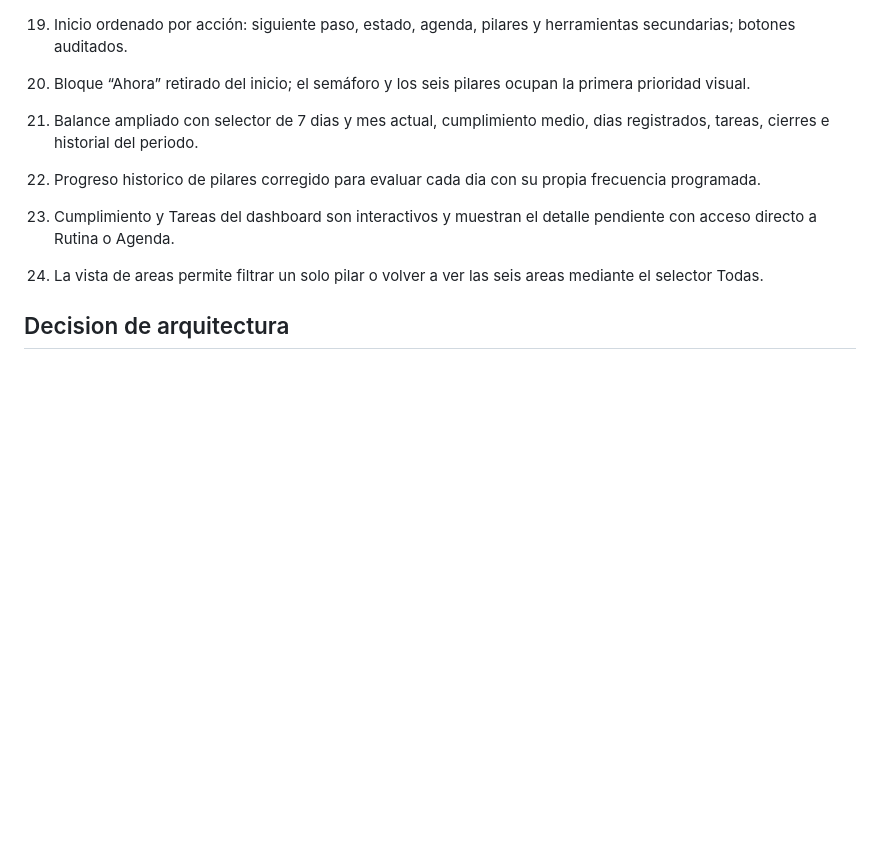
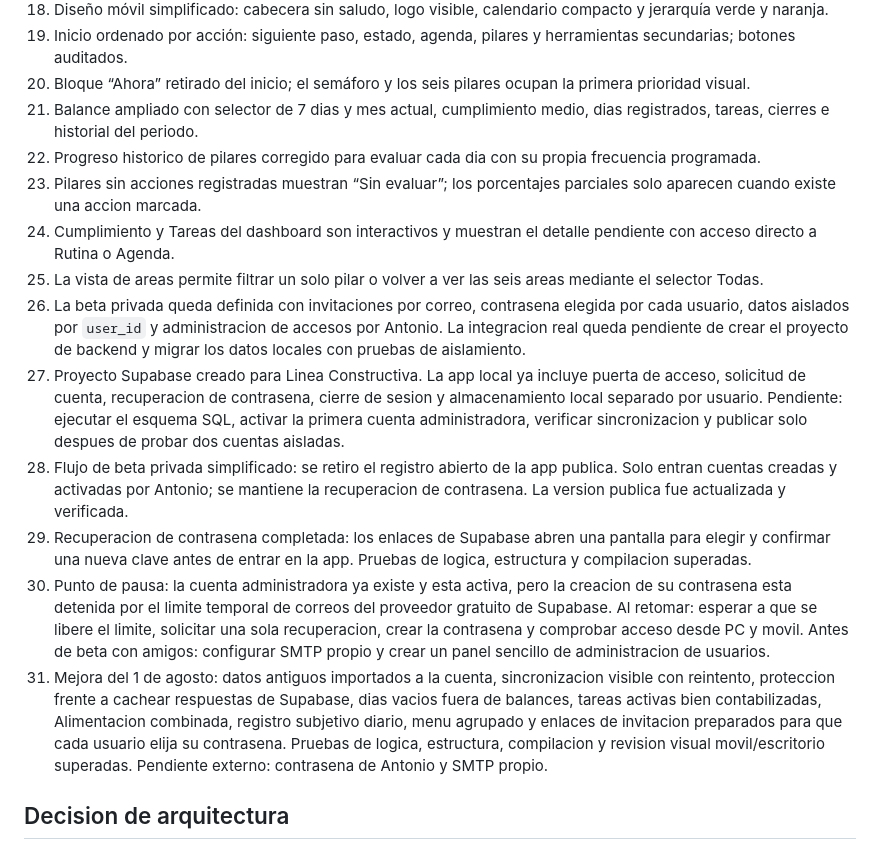
Before and after one commit to antoniodeni/panel-disciplina-personal, a Markdown page: ESTADO_PROYECTO.md, the part around one of its changes. Drawn GitHub-style; blank space fills up the shorter version.

```diff
--- a/ESTADO_PROYECTO.md
+++ b/ESTADO_PROYECTO.md
@@ -92,17 +114,44 @@ corregir el flujo segun el uso real y despues decidir que modulo merece crecer.
 18. Diseño móvil simplificado: cabecera sin saludo, logo visible, calendario compacto y jerarquía verde y naranja.
 19. Inicio ordenado por acción: siguiente paso, estado, agenda, pilares y herramientas secundarias; botones auditados.
 20. Bloque “Ahora” retirado del inicio; el semáforo y los seis pilares ocupan la primera prioridad visual.
-
 21. Balance ampliado con selector de 7 dias y mes actual, cumplimiento medio,
     dias registrados, tareas, cierres e historial del periodo.
 22. Progreso historico de pilares corregido para evaluar cada dia con su propia
     frecuencia programada.
-
+23. Pilares sin acciones registradas muestran “Sin evaluar”; los porcentajes
+    parciales solo aparecen cuando existe una accion marcada.
 24. Cumplimiento y Tareas del dashboard son interactivos y muestran el detalle
     pendiente con acceso directo a Rutina o Agenda.
-
 25. La vista de areas permite filtrar un solo pilar o volver a ver las seis
     areas mediante el selector Todas.
+26. La beta privada queda definida con invitaciones por correo, contrasena
+    elegida por cada usuario, datos aislados por `user_id` y administracion de
+    accesos por Antonio. La integracion real queda pendiente de crear el
+    proyecto de backend y migrar los datos locales con pruebas de aislamiento.
+27. Proyecto Supabase creado para Linea Constructiva. La app local ya incluye
+    puerta de acceso, solicitud de cuenta, recuperacion de contrasena, cierre de
+    sesion y almacenamiento local separado por usuario. Pendiente: ejecutar el
+    esquema SQL, activar la primera cuenta administradora, verificar sincronizacion
+    y publicar solo despues de probar dos cuentas aisladas.
+28. Flujo de beta privada simplificado: se retiro el registro abierto de la app
+    publica. Solo entran cuentas creadas y activadas por Antonio; se mantiene la
+    recuperacion de contrasena. La version publica fue actualizada y verificada.
+29. Recuperacion de contrasena completada: los enlaces de Supabase abren una
+    pantalla para elegir y confirmar una nueva clave antes de entrar en la app.
+    Pruebas de logica, estructura y compilacion superadas.
+30. Punto de pausa: la cuenta administradora ya existe y esta activa, pero la
+    creacion de su contrasena esta detenida por el limite temporal de correos
+    del proveedor gratuito de Supabase. Al retomar: esperar a que se libere el
+    limite, solicitar una sola recuperacion, crear la contrasena y comprobar
+    acceso desde PC y movil. Antes de beta con amigos: configurar SMTP propio
+    y crear un panel sencillo de administracion de usuarios.
+31. Mejora del 1 de agosto: datos antiguos importados a la cuenta, sincronizacion
+    visible con reintento, proteccion frente a cachear respuestas de Supabase,
+    dias vacios fuera de balances, tareas activas bien contabilizadas,
+    Alimentacion combinada, registro subjetivo diario, menu agrupado y enlaces
+    de invitacion preparados para que cada usuario elija su contrasena. Pruebas
+    de logica, estructura, compilacion y revision visual movil/escritorio
+    superadas. Pendiente externo: contrasena de Antonio y SMTP propio.
 
 ## Decision de arquitectura
 
```
Also changed, not shown: other parts of ESTADO_PROYECTO.md (+28 -6 lines).
